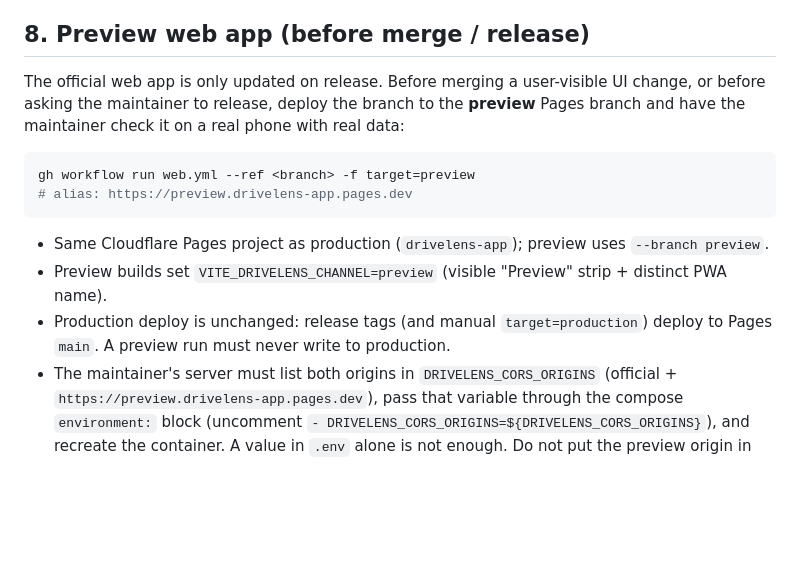
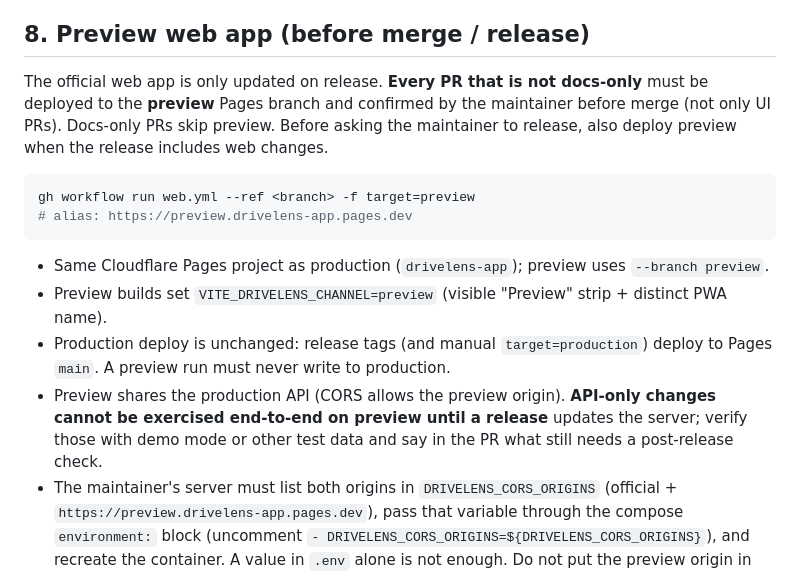
Before and after one commit to zzflsxygod/drivelens, a Markdown page: AGENTS.md, the part around the change. Rendered like a GitHub page; blank space fills up the shorter version.

Commit message:
docs: require preview check for all non-docs PRs
Maintainer rule (2026-10-29): every PR that is not docs-only must be
deployed to the web preview and confirmed before merge, not only UI PRs.
Preview shares the production API, so API changes need a release (or
demo/test data) to verify end-to-end. Updates AGENTS.md §8, ops-delivery
D-13, and docs/DEVELOPMENT.md. No new SHALL IDs.

Signed-off-by: zzflsxygod <12348972+zzflsxygod@users.noreply.github.com>

````diff
--- a/AGENTS.md
+++ b/AGENTS.md
@@ -155,9 +155,10 @@ builds), and the tag triggers in `windows.yml` / `android.yml` are commented out
 
 ## 8. Preview web app (before merge / release)
 
-The official web app is only updated on release. Before merging a user-visible UI change, or before
-asking the maintainer to release, deploy the branch to the **preview** Pages branch and have the
-maintainer check it on a real phone with real data:
+The official web app is only updated on release. **Every PR that is not docs-only** must be deployed to
+the **preview** Pages branch and confirmed by the maintainer before merge (not only UI PRs). Docs-only
+PRs skip preview. Before asking the maintainer to release, also deploy preview when the release
+includes web changes.
 
 ```bash
 gh workflow run web.yml --ref <branch> -f target=preview
@@ -168,6 +169,9 @@ gh workflow run web.yml --ref <branch> -f target=preview
 - Preview builds set `VITE_DRIVELENS_CHANNEL=preview` (visible "Preview" strip + distinct PWA name).
 - Production deploy is unchanged: release tags (and manual `target=production`) deploy to Pages `main`.
   A preview run must never write to production.
+- Preview shares the production API (CORS allows the preview origin). **API-only changes cannot be
+  exercised end-to-end on preview until a release** updates the server; verify those with demo mode or
+  other test data and say in the PR what still needs a post-release check.
 - The maintainer's server must list both origins in `DRIVELENS_CORS_ORIGINS` (official +
   `https://preview.drivelens-app.pages.dev`), pass that variable through the compose `environment:` block
   (uncomment `- DRIVELENS_CORS_ORIGINS=${DRIVELENS_CORS_ORIGINS}`), and recreate the container. A value in
````
Also changed, not shown: docs/DEVELOPMENT.md (+2 -0 lines), specs/ops-delivery/SPEC.md (+1 -1 lines).
